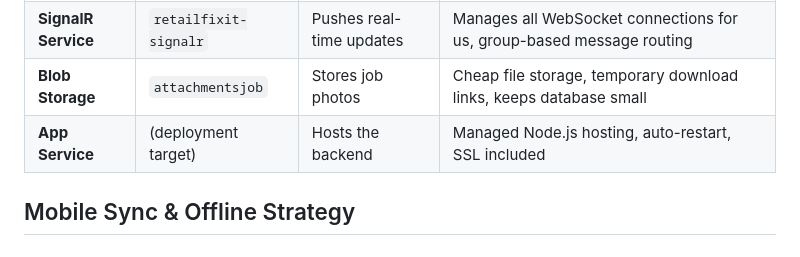
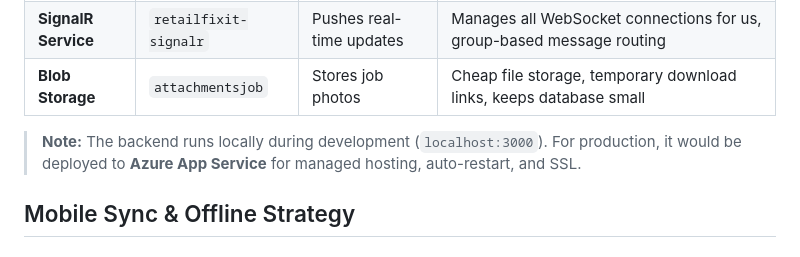
Before and after one commit to CSshabbar/retailfixit, a Markdown page: docs/DESIGN.md, the part around the change. Rendered like a GitHub page.

Commit message:
Clarify App Service is not currently used
Backend runs locally during development. App Service is noted as
a production deployment target, not an active resource.

Co-Authored-By: Claude Opus 4.6 <noreply@anthropic.com>

```diff
--- a/docs/DESIGN.md
+++ b/docs/DESIGN.md
@@ -174,7 +174,8 @@ We chose Express 5 because:
 | **Cosmos DB** | `retailfixit-cosmos` | Stores jobs and users | JSON documents, vendor isolation via partition key, built-in version tags, fast reads |
 | **SignalR Service** | `retailfixit-signalr` | Pushes real-time updates | Manages all WebSocket connections for us, group-based message routing |
 | **Blob Storage** | `attachmentsjob` | Stores job photos | Cheap file storage, temporary download links, keeps database small |
-| **App Service** | (deployment target) | Hosts the backend | Managed Node.js hosting, auto-restart, SSL included |
+
+> **Note:** The backend runs locally during development (`localhost:3000`). For production, it would be deployed to **Azure App Service** for managed hosting, auto-restart, and SSL.
 
 ## Mobile Sync & Offline Strategy
 
```
